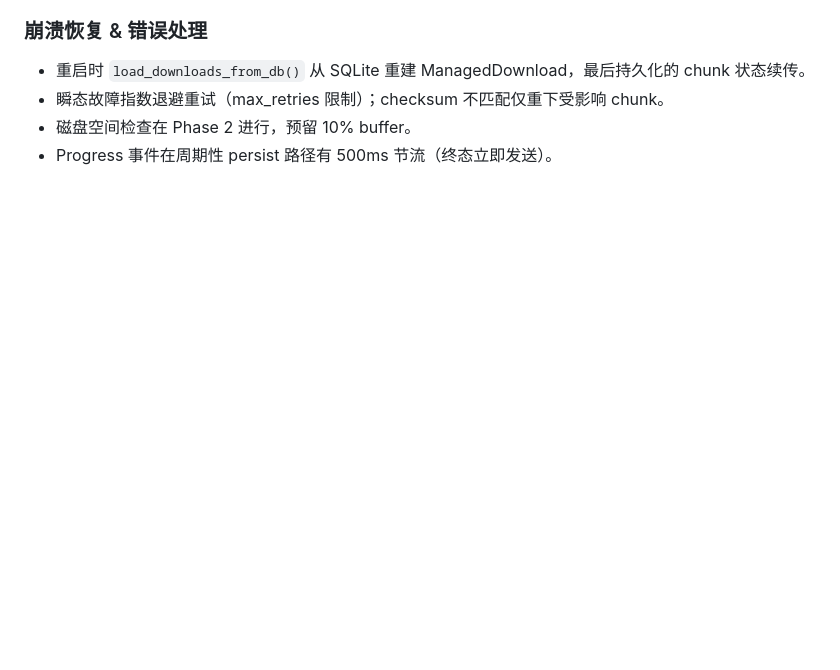
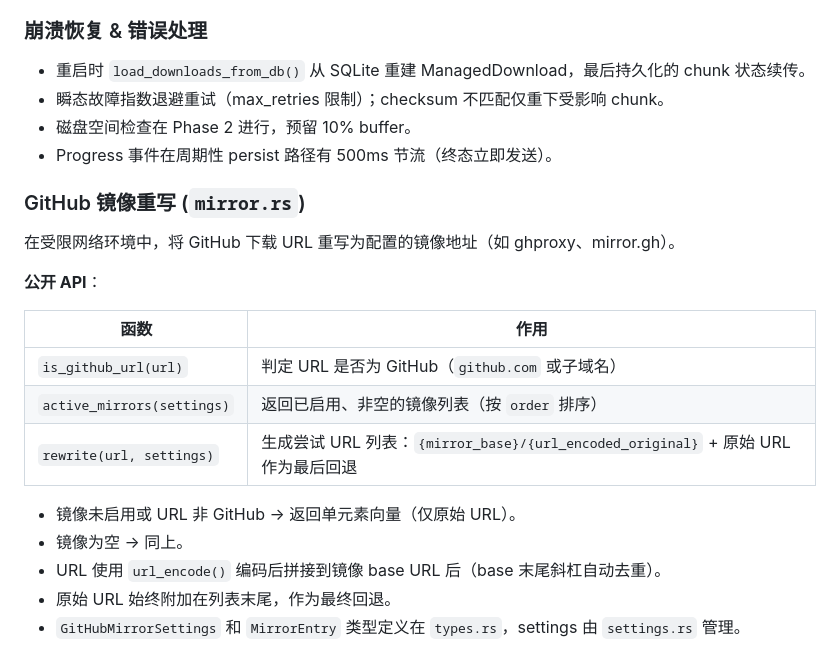
Before and after one commit to zkz098/limedl, a Markdown page: .opencode/guides/subsystem-download-manager.md, the part around the change. Rendered like a GitHub page; blank space fills up the shorter version.

```diff
--- a/.opencode/guides/subsystem-download-manager.md
+++ b/.opencode/guides/subsystem-download-manager.md
@@ -106,3 +106,21 @@ Scheduler 后台循环（SCHEDULER_TICK = 2s）:
 - 瞬态故障指数退避重试（max_retries 限制）；checksum 不匹配仅重下受影响 chunk。
 - 磁盘空间检查在 Phase 2 进行，预留 10% buffer。
 - Progress 事件在周期性 persist 路径有 500ms 节流（终态立即发送）。
+
+### GitHub 镜像重写 (`mirror.rs`)
+
+在受限网络环境中，将 GitHub 下载 URL 重写为配置的镜像地址（如 ghproxy、mirror.gh）。
+
+**公开 API**：
+
+| 函数 | 作用 |
+|------|------|
+| `is_github_url(url)` | 判定 URL 是否为 GitHub（`github.com` 或子域名） |
+| `active_mirrors(settings)` | 返回已启用、非空的镜像列表（按 `order` 排序） |
+| `rewrite(url, settings)` | 生成尝试 URL 列表：`{mirror_base}/{url_encoded_original}` + 原始 URL 作为最后回退 |
+
+- 镜像未启用或 URL 非 GitHub → 返回单元素向量（仅原始 URL）。
+- 镜像为空 → 同上。
+- URL 使用 `url_encode()` 编码后拼接到镜像 base URL 后（base 末尾斜杠自动去重）。
+- 原始 URL 始终附加在列表末尾，作为最终回退。
+- `GitHubMirrorSettings` 和 `MirrorEntry` 类型定义在 `types.rs`，settings 由 `settings.rs` 管理。
```
Also changed, not shown: .opencode/guides/subsystem-bootstrap.md (added, +53 -0 lines), .opencode/guides/subsystem-server.md (added, +103 -0 lines).
